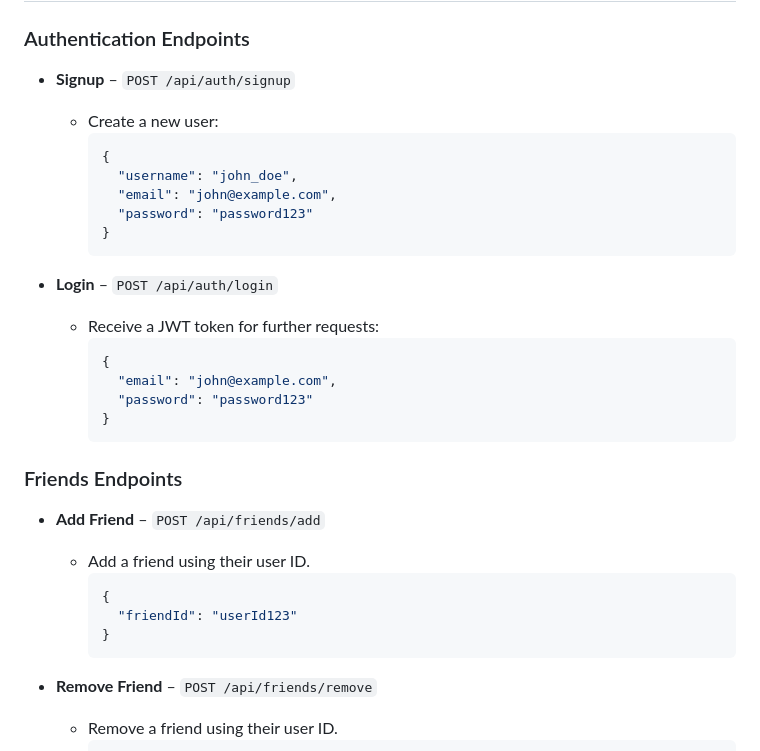
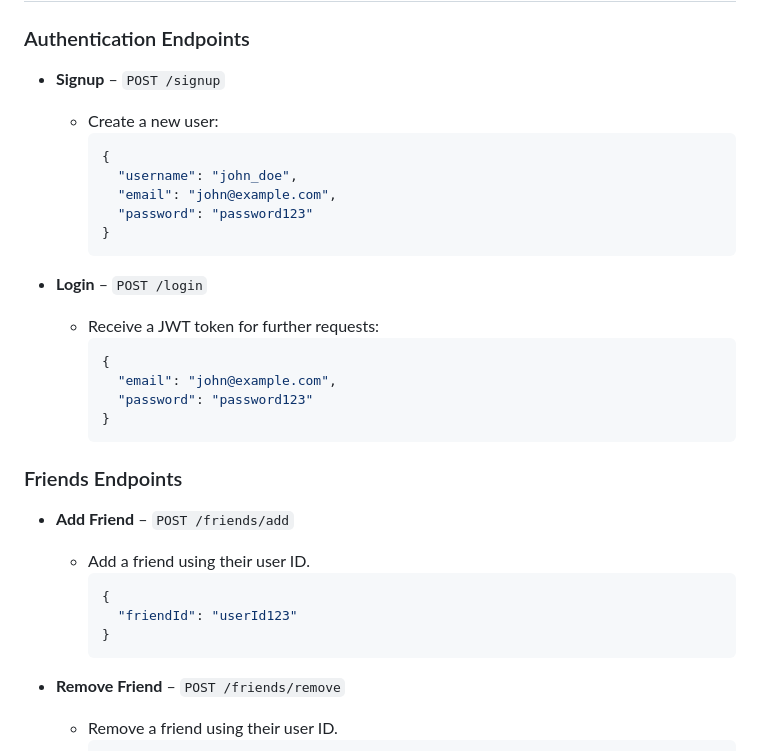
Before and after one commit to glovic/Chat-API, a Markdown page: README.md, the part around the change. GitHub-like rendering.

````diff
--- a/README.md
+++ b/README.md
@@ -65,7 +65,7 @@ Before you begin, make sure you have:
 
 ### Authentication Endpoints
 
-- **Signup** – `POST /api/auth/signup`
+- **Signup** – `POST /signup`
     - Create a new user:
       ```json
       {
@@ -75,7 +75,7 @@ Before you begin, make sure you have:
       }
       ```
 
-- **Login** – `POST /api/auth/login`
+- **Login** – `POST /login`
     - Receive a JWT token for further requests:
       ```json
       {
@@ -86,7 +86,7 @@ Before you begin, make sure you have:
 
 ### Friends Endpoints
 
-- **Add Friend** – `POST /api/friends/add`
+- **Add Friend** – `POST /friends/add`
     - Add a friend using their user ID.
       ```json
       {
@@ -94,7 +94,7 @@ Before you begin, make sure you have:
       }
       ```
 
-- **Remove Friend** – `POST /api/friends/remove`
+- **Remove Friend** – `POST /friends/remove`
     - Remove a friend using their user ID.
       ```json
       {
````
